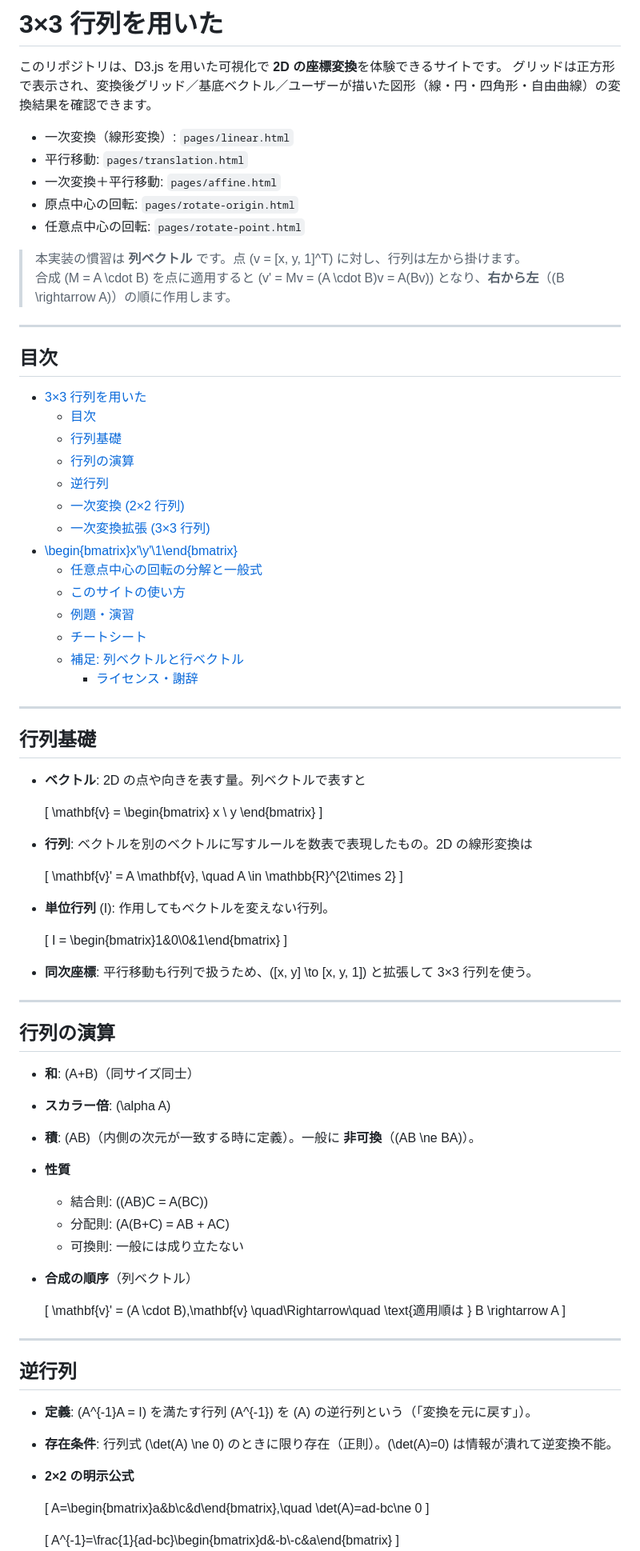
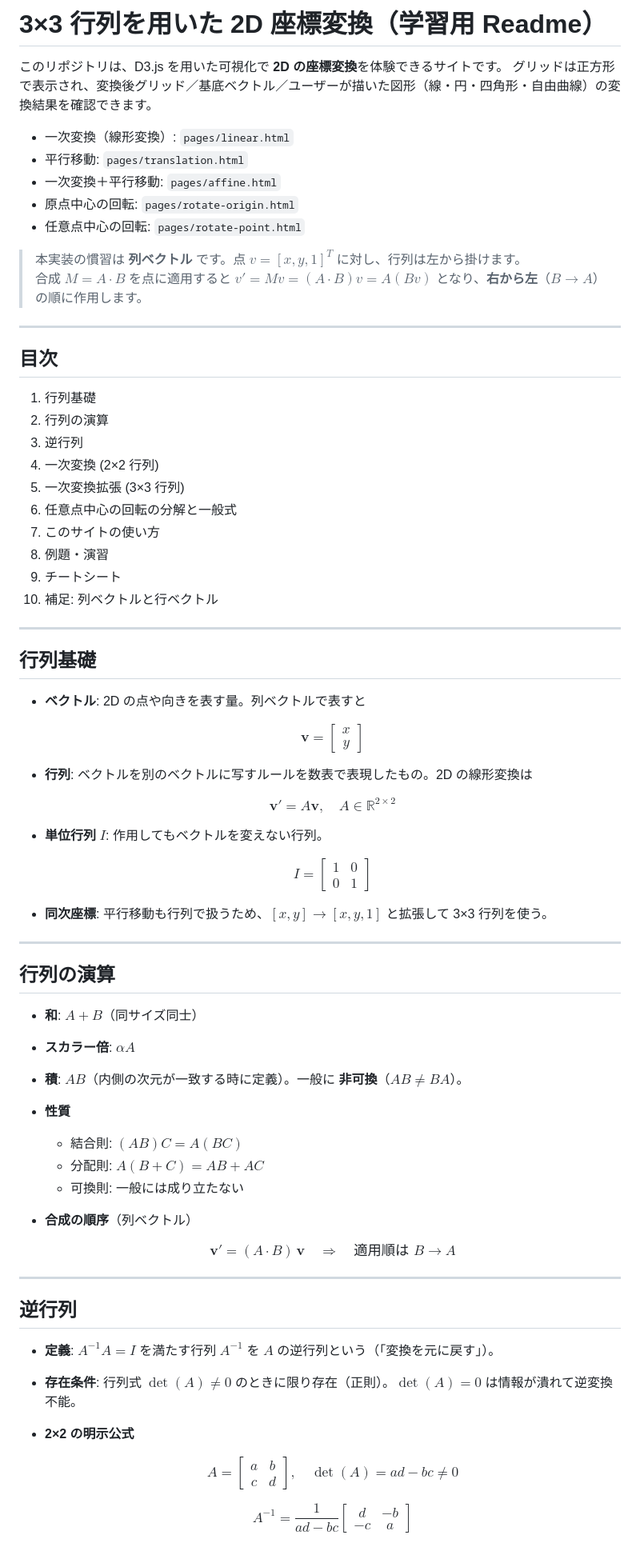
Before and after one commit to trans-it-jp/js-demo, a Markdown page: linear-transformation/Readme.md, the part around one of its changes. Shown at 80% size. Drawn GitHub-style.

```diff
--- a/linear-transformation/Readme.md
+++ b/linear-transformation/Readme.md
@@ -1,4 +1,4 @@
-# 3×3 行列を用いた
+# 3×3 行列を用いた 2D 座標変換（学習用 Readme）
 
 このリポジトリは、D3.js を用いた可視化で **2D の座標変換**を体験できるサイトです。
 グリッドは正方形で表示され、変換後グリッド／基底ベクトル／ユーザーが描いた図形（線・円・四角形・自由曲線）の変換結果を確認できます。
@@ -9,26 +9,22 @@
 - 原点中心の回転: `pages/rotate-origin.html`
 - 任意点中心の回転: `pages/rotate-point.html`
 
-> 本実装の慣習は **列ベクトル** です。点 \(v = [x, y, 1]^T\) に対し、行列は左から掛けます。
-> 合成 \(M = A \cdot B\) を点に適用すると \(v' = Mv = (A \cdot B)v = A(Bv)\) となり、**右から左**（\(B \rightarrow A\)）の順に作用します。
+> 本実装の慣習は **列ベクトル** です。点 $v = [x, y, 1]^T$ に対し、行列は左から掛けます。
+> 合成 $M = A \cdot B$ を点に適用すると $v' = Mv = (A \cdot B)v = A(Bv)$ となり、**右から左**（$B \rightarrow A$）の順に作用します。
 
 ---
 
 ## 目次
-- [3×3 行列を用いた](#33-行列を用いた)
-  - [目次](#目次)
-  - [行列基礎](#行列基礎)
-  - [行列の演算](#行列の演算)
-  - [逆行列](#逆行列)
-  - [一次変換 (2×2 行列)](#一次変換-22-行列)
-  - [一次変換拡張 (3×3 行列)](#一次変換拡張-33-行列)
-- [\\begin{bmatrix}x'\\y'\\1\\end{bmatrix}](#beginbmatrixxy1endbmatrix)
-  - [任意点中心の回転の分解と一般式](#任意点中心の回転の分解と一般式)
-  - [このサイトの使い方](#このサイトの使い方)
-  - [例題・演習](#例題演習)
-  - [チートシート](#チートシート)
-  - [補足: 列ベクトルと行ベクトル](#補足-列ベクトルと行ベクトル)
-    - [ライセンス・謝辞](#ライセンス謝辞)
+1. 行列基礎
+2. 行列の演算
+3. 逆行列
+4. 一次変換 (2×2 行列)
+5. 一次変換拡張 (3×3 行列)
+6. 任意点中心の回転の分解と一般式
+7. このサイトの使い方
+8. 例題・演習
+9. チートシート
+10. 補足: 列ベクトルと行ベクトル
 
 ---
 
@@ -36,56 +32,56 @@
 
 - **ベクトル**: 2D の点や向きを表す量。列ベクトルで表すと
 
-  \[
+  $$
   \mathbf{v} = \begin{bmatrix} x \\ y \end{bmatrix}
-  \]
+  $$
 
 - **行列**: ベクトルを別のベクトルに写すルールを数表で表現したもの。2D の線形変換は
 
-  \[
+  $$
   \mathbf{v}' = A \mathbf{v}, \quad
   A \in \mathbb{R}^{2\times 2}
-  \]
+  $$
 
-- **単位行列** \(I\): 作用してもベクトルを変えない行列。
+- **単位行列** $I$: 作用してもベクトルを変えない行列。
 
-  \[
+  $$
   I = \begin{bmatrix}1&0\\0&1\end{bmatrix}
-  \]
+  $$
 
-- **同次座標**: 平行移動も行列で扱うため、\([x, y] \to [x, y, 1]\) と拡張して 3×3 行列を使う。
+- **同次座標**: 平行移動も行列で扱うため、$[x, y] \to [x, y, 1]$ と拡張して 3×3 行列を使う。
 
 ---
 
 ## 行列の演算
 
-- **和**: \(A+B\)（同サイズ同士）
-- **スカラー倍**: \(\alpha A\)
-- **積**: \(AB\)（内側の次元が一致する時に定義）。一般に **非可換**（\(AB \ne BA\)）。
+- **和**: $A+B$（同サイズ同士）
+- **スカラー倍**: $\alpha A$
+- **積**: $AB$（内側の次元が一致する時に定義）。一般に **非可換**（$AB \ne BA$）。
 - **性質**
-  - 結合則: \((AB)C = A(BC)\)
-  - 分配則: \(A(B+C) = AB + AC\)
+  - 結合則: $(AB)C = A(BC)$
+  - 分配則: $A(B+C) = AB + AC$
   - 可換則: 一般には成り立たない
 - **合成の順序**（列ベクトル）
 
-  \[
+  $$
   \mathbf{v}' = (A \cdot B)\,\mathbf{v} \quad\Rightarrow\quad \text{適用順は } B \rightarrow A
-  \]
+  $$
 
 ---
 
 ## 逆行列
 
-- **定義**: \(A^{-1}A = I\) を満たす行列 \(A^{-1}\) を \(A\) の逆行列という（「変換を元に戻す」）。
-- **存在条件**: 行列式 \(\det(A) \ne 0\) のときに限り存在（正則）。\(\det(A)=0\) は情報が潰れて逆変換不能。
+- **定義**: $A^{-1}A = I$ を満たす行列 $A^{-1}$ を $A$ の逆行列という（「変換を元に戻す」）。
+- **存在条件**: 行列式 $\det(A) \ne 0$ のときに限り存在（正則）。$\det(A)=0$ は情報が潰れて逆変換不能。
 - **2×2 の明示公式**
 
-  \[
+  $$
   A=\begin{bmatrix}a&b\\c&d\end{bmatrix},\quad
   \det(A)=ad-bc\ne 0
-  \]
+  $$
 
-  \[
+  $$
   A^{-1}=\frac{1}{ad-bc}\begin{bmatrix}d&-b\\-c&a\end{bmatrix}
-  \]
+  $$
 
```
Also changed, not shown: other parts of linear-transformation/Readme.md (+56 -56 lines), Readme.md (deleted, +0 -12 lines).
